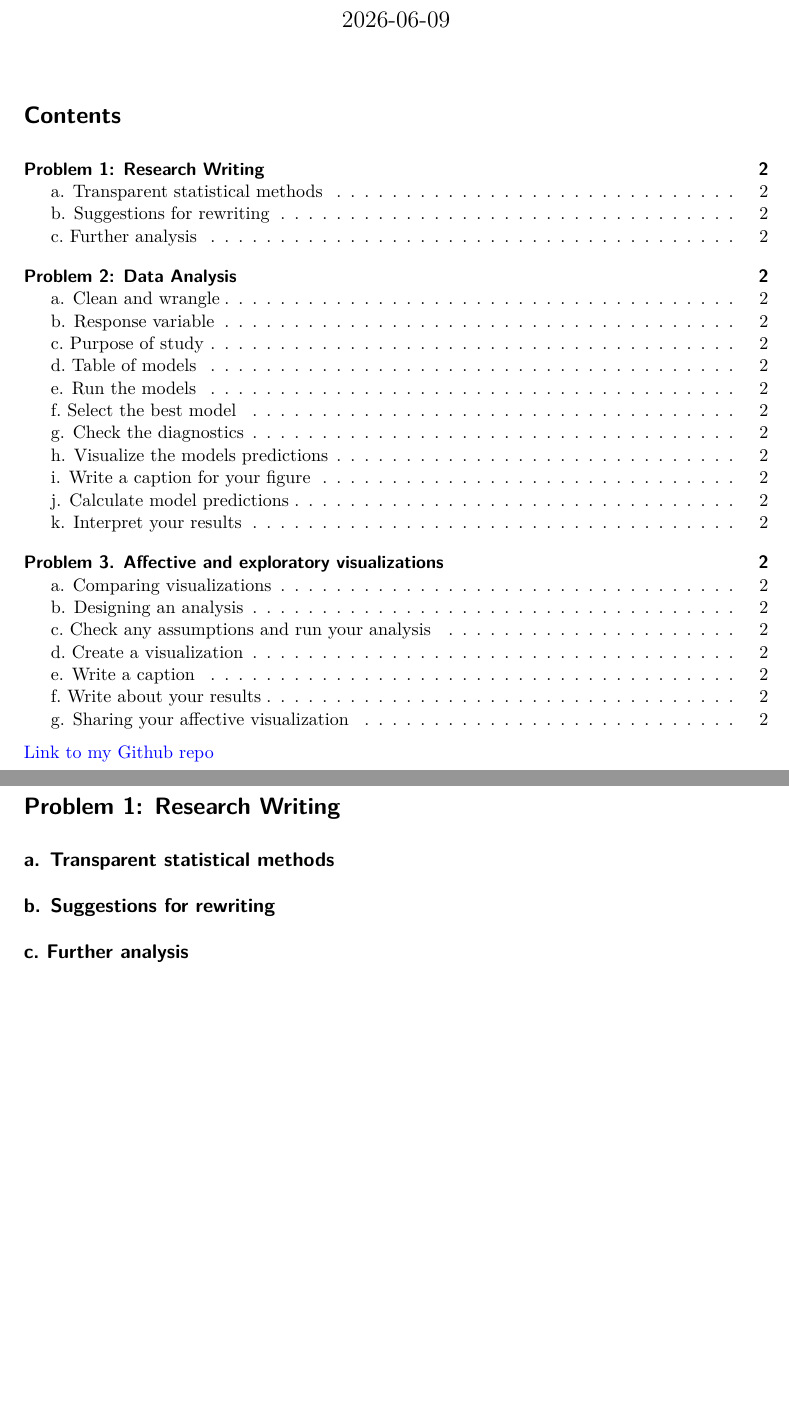
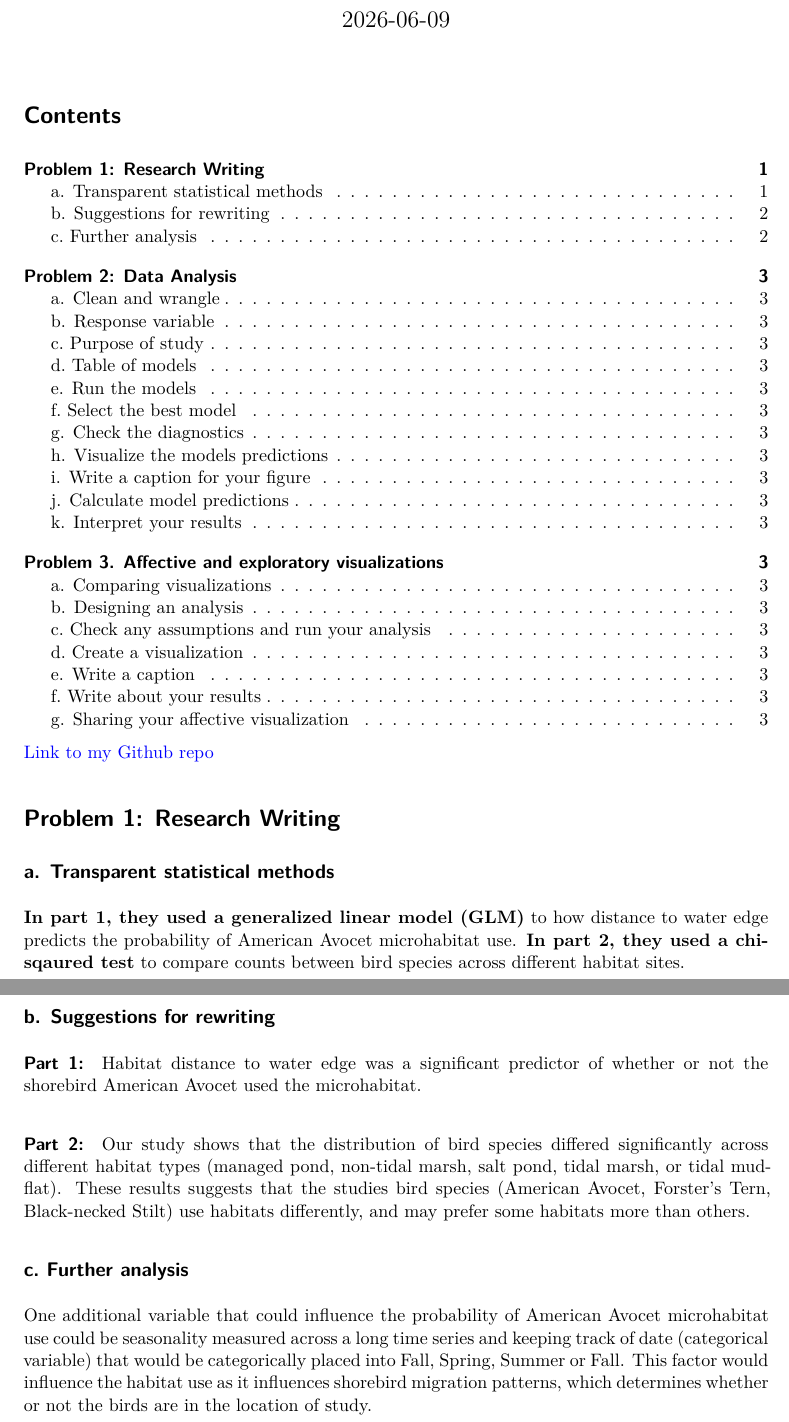
Before and after one commit to themilamatich/ENVS-193DS_spring-2026_final, a Quarto document (code/ENVS-193DS_spring-2026-Final.qmd): two parts of pages 1 and 2 of 2 before the commit and two parts of pages 1 and 2 of 3 after it, joined at a grey line, cut so that both start at the same text, the shorter picture padded with empty space. Rendered offline with R 4.5, knitr and Pandoc in place of Quarto, then LaTeX, with nearby package versions.

Commit message:
rough draft problem 1

```diff
--- a/code/ENVS-193DS_spring-2026-Final.qmd
+++ b/code/ENVS-193DS_spring-2026-Final.qmd
@@ -18,9 +18,23 @@ execute:
 
 ## a. Transparent statistical methods
 
+**In part 1, they used a generalized linear model (GLM)** to how distance to water edge predicts the probability of American Avocet microhabitat use. **In part 2, they used a chi-sqaured test** to compare counts between bird species across different habitat sites.
+
 ## b. Suggestions for rewriting
 
+#### Part 1:
+
+Habitat distance to water edge was a significant predictor of whether or not the shorebird American Avocet used the microhabitat.
+
+
+#### Part 2:
+
+Our study shows that the distribution of bird species differed significantly across different habitat types (managed pond, non-tidal marsh, salt pond, tidal marsh, or tidal mudflat). These results suggests that the studies bird species (American Avocet, Forster’s Tern, Black-necked Stilt) use habitats differently, and may prefer some habitats more than others.
+
+
 ## c. Further analysis
+
+One additional variable that could influence the probability of American Avocet microhabitat use could be seasonality measured across a long time series and keeping track of date (categorical variable) that would be categorically placed into Fall, Spring, Summer or Fall. This factor would influence the habitat use as it influences shorebird migration patterns, which determines whether or not the birds are in the location of study.
 
 # Problem 2: Data Analysis
 
```
